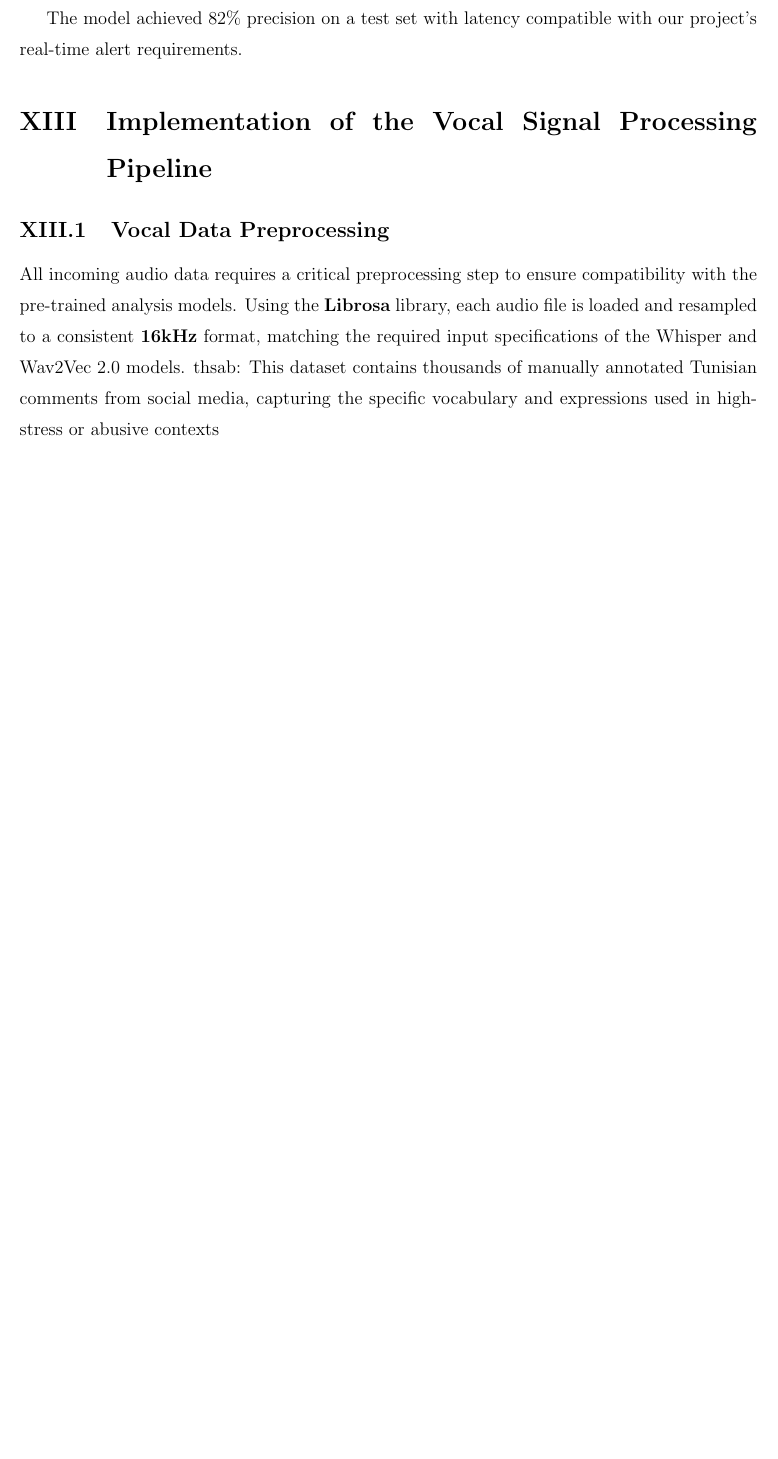
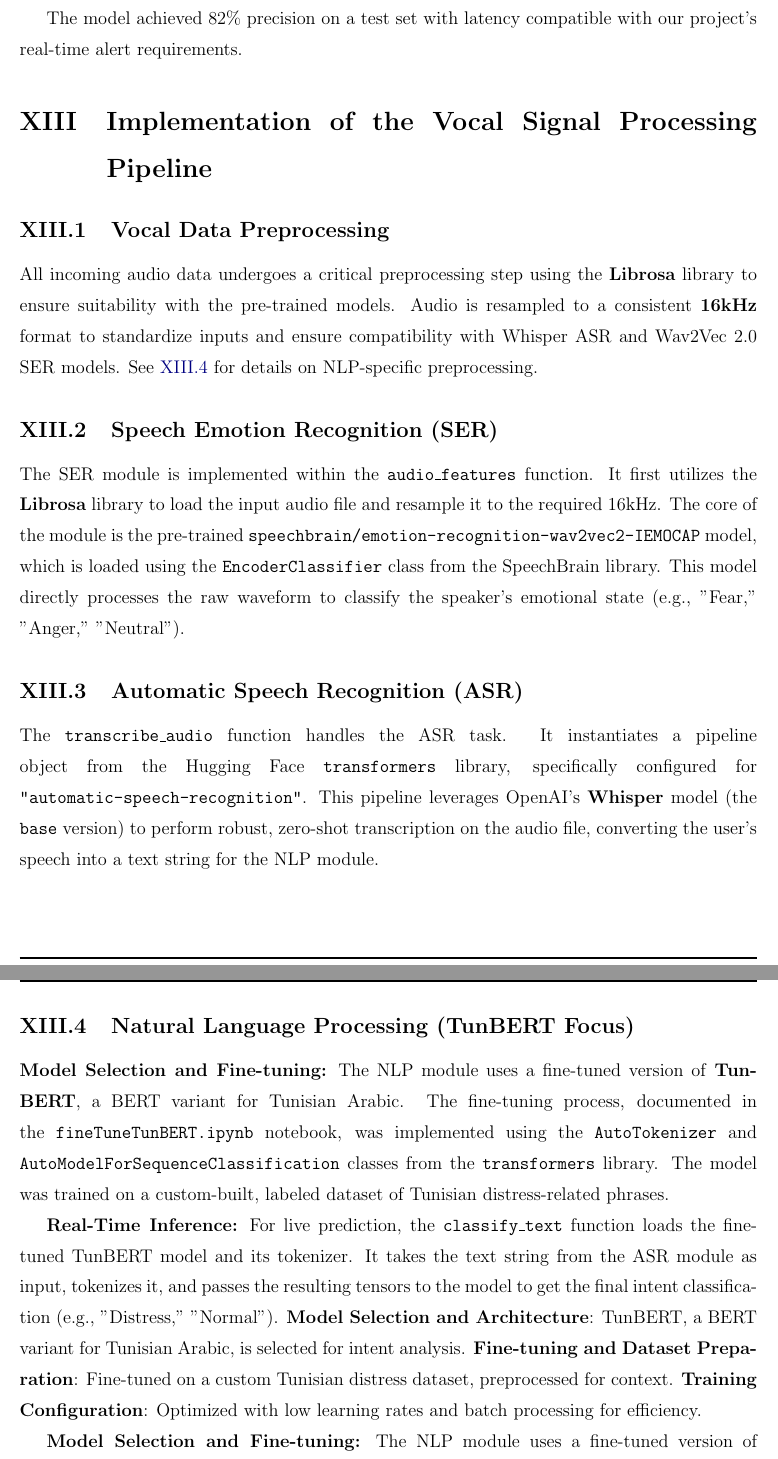
Before and after one commit to BenAmorHanine/personal_security_solution, a LaTeX thesis (Report/Report.tex): part of page 26 of 32 before the commit and two parts of pages 26 and 27 of 35 after it, the two joined at a grey line, cut so that both start at the same text, the shorter picture padded with empty space. Compiled offline with pdfLaTeX.

Commit message:
sec:vocal_preprocess

```diff
--- a/Report/Report.tex
+++ b/Report/Report.tex
@@ -672,7 +672,35 @@
 The model achieved 82\% precision on a test set with latency compatible with our project's real-time alert requirements.
 
 \section{Implementation of the Vocal Signal Processing Pipeline}
+\label{sec:vocal_pipeline_implementation}
+
 \subsection{Vocal Data Preprocessing}
-All incoming audio data requires a critical preprocessing step to ensure compatibility with the pre-trained analysis models. Using the \textbf{Librosa} library, each audio file is loaded and resampled to a consistent \textbf{16kHz} format, matching the required input specifications of the Whisper and Wav2Vec 2.0 models.
- thsab: This dataset contains thousands of manually annotated Tunisian comments from social media, capturing the specific vocabulary
-and expressions used in high-stress or abusive contexts
+\label{sec:vocal_preprocess}
+All incoming audio data undergoes a critical preprocessing step using the \textbf{Librosa} library to ensure suitability with the pre-trained models.
+Audio is resampled to a consistent \textbf{16kHz} format to standardize inputs and ensure compatibility with Whisper ASR and Wav2Vec 2.0 SER models.
+See \ref{subsec:nlp_tunbert_implementation} for details on NLP-specific preprocessing.%todo verify ref later
+
+\subsection{Speech Emotion Recognition (SER)}
+\label{subsec:ser_implementation}
+The SER module is implemented within the \texttt{audio\_features} function. It first utilizes the \textbf{Librosa} library to load the input audio file and resample it to the required 16kHz. The core
+of the module is the pre-trained \textbf{\texttt{speechbrain/emotion-recognition-wav2vec2-IEMOCAP}} model, which is loaded using the \texttt{EncoderClassifier} class from the SpeechBrain library.
+This model directly processes the raw waveform to classify the speaker's emotional state (e.g., "Fear," "Anger," "Neutral").
+
+\subsection{Automatic Speech Recognition (ASR)}
+\label{subsec:asr_implementation}
+The \texttt{transcribe\_audio} function handles the ASR task. It instantiates a pipeline object from the Hugging Face \textbf{\texttt{transformers}} library, specifically configured for \texttt{"automatic-speech-recognition"}. This pipeline leverages OpenAI's \textbf{Whisper} model (the \texttt{base} version) to perform robust, zero-shot transcription on the audio file, converting the user's speech into a text string for the NLP module.
+
+\subsection{Natural Language Processing (TunBERT Focus)}
+\label{subsec:nlp_tunbert_implementation}
+
+\textbf{Model Selection and Fine-tuning:} The NLP module uses a fine-tuned version of \textbf{TunBERT}, a BERT variant for Tunisian Arabic. The fine-tuning process, documented in the \texttt{fineTuneTunBERT.ipynb} notebook, was implemented using the \texttt{AutoTokenizer} and \texttt{AutoModelForSequenceClassification} classes from the \texttt{transformers} library. The model was trained on a custom-built, labeled dataset of Tunisian distress-related phrases.
+
+\textbf{Real-Time Inference:} For live prediction, the \texttt{classify\_text} function loads the fine-tuned TunBERT model and its tokenizer. It takes the text string from the ASR module as input, tokenizes it, and passes the resulting tensors to the model to get the final intent classification (e.g., "Distress," "Normal").
+\textbf{Model Selection and Architecture}: TunBERT, a BERT variant for Tunisian Arabic, is selected for intent analysis.
+\label{subsubsec:tunbert_finetuning}
+\textbf{Fine-tuning and Dataset Preparation}: Fine-tuned on a custom Tunisian distress dataset, preprocessed for context.
+\label{subsubsec:tunbert_training}
+\textbf{Training Configuration}: Optimized with low learning rates and batch processing for efficiency.
+
+
+\textbf{Model Selection and Fine-tuning:} The NLP module uses a fine-tuned version of \textbf{TunBERT}, a BERT variant for Tunisian Arabic. The fine-tuning process, documented in the \texttt{fineTuneTunBERT.ipynb} notebook, was implemented using the \texttt{AutoTokenizer} and \texttt{AutoModelForSequenceClassification} classes from the \texttt{transformers} library. The model was trained on a custom-built, labeled dataset of Tunisian distress-related phrases.
```
Also changed, not shown: Report/Report.tex (36 more changed lines), 7 other files.
